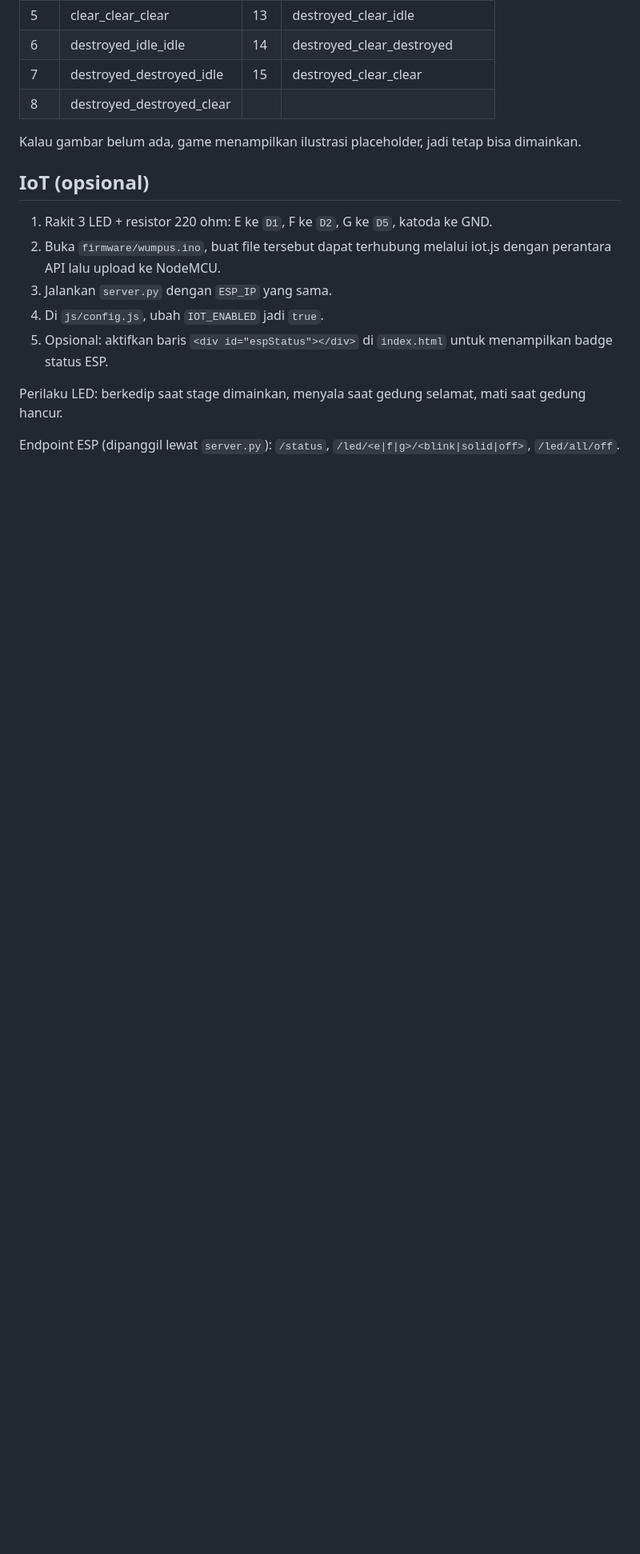
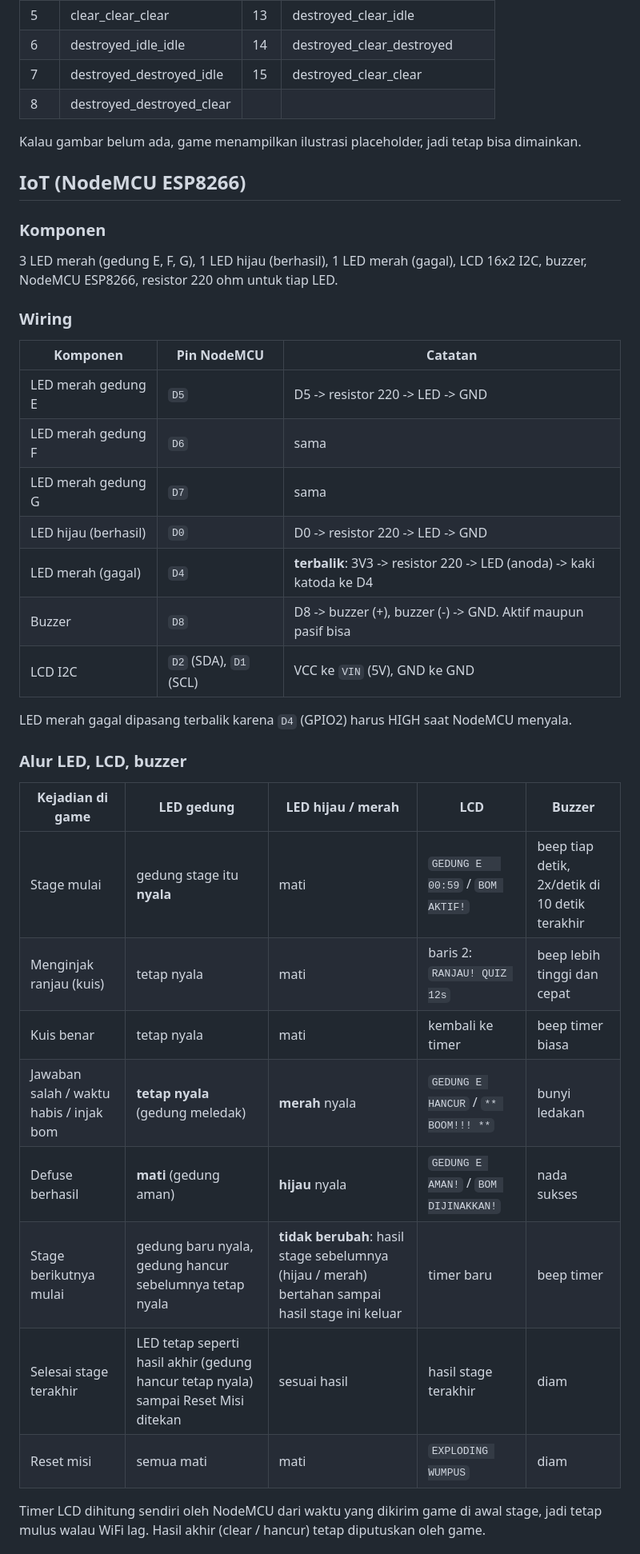
Before and after one commit to asyraf-kylin/exploding-wumpus, a Markdown page: README.md, the part around one of its changes. Shown at 80% size. Drawn GitHub-style; blank space fills up the shorter version.

```diff
--- a/README.md
+++ b/README.md
@@ -50,14 +50,38 @@ Hijau = aman, merah = hancur, abu-abu = belum dimainkan. Urutan warna gedung: E,
 
 Kalau gambar belum ada, game menampilkan ilustrasi placeholder, jadi tetap bisa dimainkan.
 
-## IoT (opsional)
+## IoT (NodeMCU ESP8266)
 
-1. Rakit 3 LED + resistor 220 ohm: E ke `D1`, F ke `D2`, G ke `D5`, katoda ke GND.
-2. Buka `firmware/wumpus.ino`, buat file tersebut dapat terhubung melalui iot.js dengan perantara API lalu upload ke NodeMCU.
-3. Jalankan `server.py` dengan `ESP_IP` yang sama.
-4. Di `js/config.js`, ubah `IOT_ENABLED` jadi `true`.
-5. Opsional: aktifkan baris `<div id="espStatus"></div>` di `index.html` untuk menampilkan badge status ESP.
+### Komponen
 
-Perilaku LED: berkedip saat stage dimainkan, menyala saat gedung selamat, mati saat gedung hancur.
+3 LED merah (gedung E, F, G), 1 LED hijau (berhasil), 1 LED merah (gagal), LCD 16x2 I2C, buzzer, NodeMCU ESP8266, resistor 220 ohm untuk tiap LED.
 
-Endpoint ESP (dipanggil lewat `server.py`): `/status`, `/led/<e|f|g>/<blink|solid|off>`, `/led/all/off`.
+### Wiring
+
+| Komponen | Pin NodeMCU | Catatan |
+|---|---|---|
+| LED merah gedung E | `D5` | D5 -> resistor 220 -> LED -> GND |
+| LED merah gedung F | `D6` | sama |
+| LED merah gedung G | `D7` | sama |
+| LED hijau (berhasil) | `D0` | D0 -> resistor 220 -> LED -> GND |
+| LED merah (gagal) | `D4` | **terbalik**: 3V3 -> resistor 220 -> LED (anoda) -> kaki katoda ke D4 |
+| Buzzer | `D8` | D8 -> buzzer (+), buzzer (-) -> GND. Aktif maupun pasif bisa |
+| LCD I2C | `D2` (SDA), `D1` (SCL) | VCC ke `VIN` (5V), GND ke GND |
+
+LED merah gagal dipasang terbalik karena `D4` (GPIO2) harus HIGH saat NodeMCU menyala.
+
+### Alur LED, LCD, buzzer
+
+| Kejadian di game | LED gedung | LED hijau / merah | LCD | Buzzer |
+|---|---|---|---|---|
+| Stage mulai | gedung stage itu **nyala** | mati | `GEDUNG E   00:59` / `BOM AKTIF!` | beep tiap detik, 2x/detik di 10 detik terakhir |
+| Menginjak ranjau (kuis) | tetap nyala | mati | baris 2: `RANJAU! QUIZ 12s` | beep lebih tinggi dan cepat |
+| Kuis benar | tetap nyala | mati | kembali ke timer | beep timer biasa |
+| Jawaban salah / waktu habis / injak bom | **tetap nyala** (gedung meledak) | **merah** nyala | `GEDUNG E HANCUR` / `** BOOM!!! **` | bunyi ledakan |
+| Defuse berhasil | **mati** (gedung aman) | **hijau** nyala | `GEDUNG E AMAN!` / `BOM DIJINAKKAN!` | nada sukses |
+| Stage berikutnya mulai | gedung baru nyala, gedung hancur sebelumnya tetap nyala | **tidak berubah**: hasil stage sebelumnya (hijau / merah) bertahan sampai hasil stage ini keluar | timer baru | beep timer |
+| Selesai stage terakhir | LED tetap seperti hasil akhir (gedung hancur tetap nyala) sampai Reset Misi ditekan | sesuai hasil | hasil stage terakhir | diam |
+| Reset misi | semua mati | mati | `EXPLODING WUMPUS` | diam |
+
+Timer LCD dihitung sendiri oleh NodeMCU dari waktu yang dikirim game di awal stage, jadi tetap mulus walau WiFi lag. Hasil akhir (clear / hancur) tetap diputuskan oleh game.
+
```
Also changed, not shown: other parts of README.md (+16 -3 lines).
